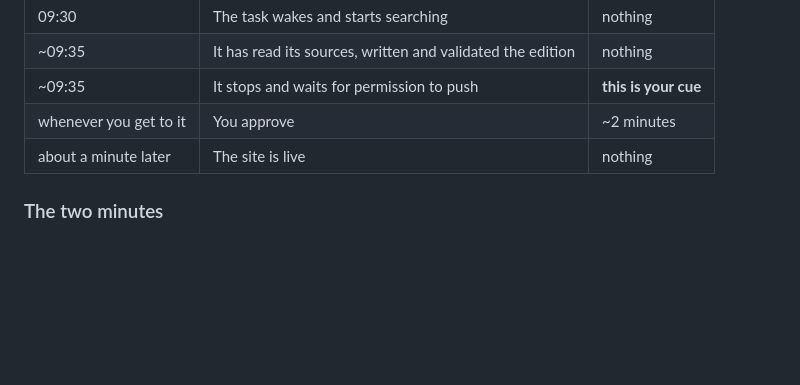
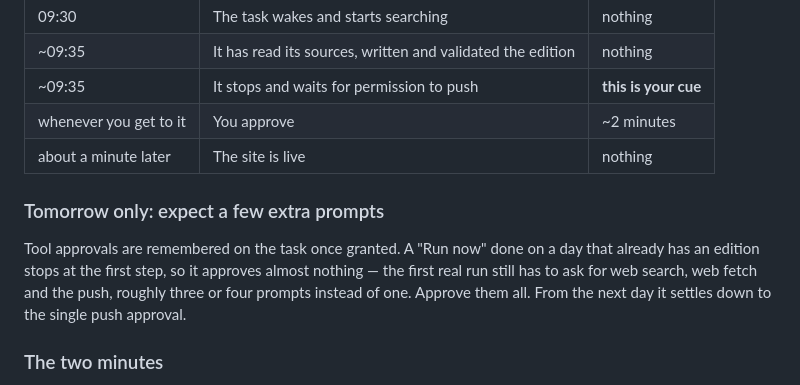
Before and after one commit to malathirenati/malathirenati.github.io, a Markdown page: docs/BRIEF-DAILY.md, the part around the change. Rendered like a GitHub page; blank space fills up the shorter version.

Commit message:
Warn that the first real run asks for more than one approval
A Run now on a day that already has an edition stops at step 1, so it banks
almost no tool approvals. The first run that actually researches still has to ask
for web search, web fetch and the push.

Co-Authored-By: Claude Opus 5 <noreply@anthropic.com>

```diff
--- a/docs/BRIEF-DAILY.md
+++ b/docs/BRIEF-DAILY.md
@@ -66,6 +66,14 @@ whenever you next sit down.
 | ~09:35 | It stops and waits for permission to push | **this is your cue** |
 | whenever you get to it | You approve | ~2 minutes |
 | about a minute later | The site is live | nothing |
+
+### Tomorrow only: expect a few extra prompts
+
+Tool approvals are remembered on the task once granted. A "Run now" done on a day
+that already has an edition stops at the first step, so it approves almost
+nothing — the first real run still has to ask for web search, web fetch and the
+push, roughly three or four prompts instead of one. Approve them all. From the
+next day it settles down to the single push approval.
 
 ### The two minutes
 
```
